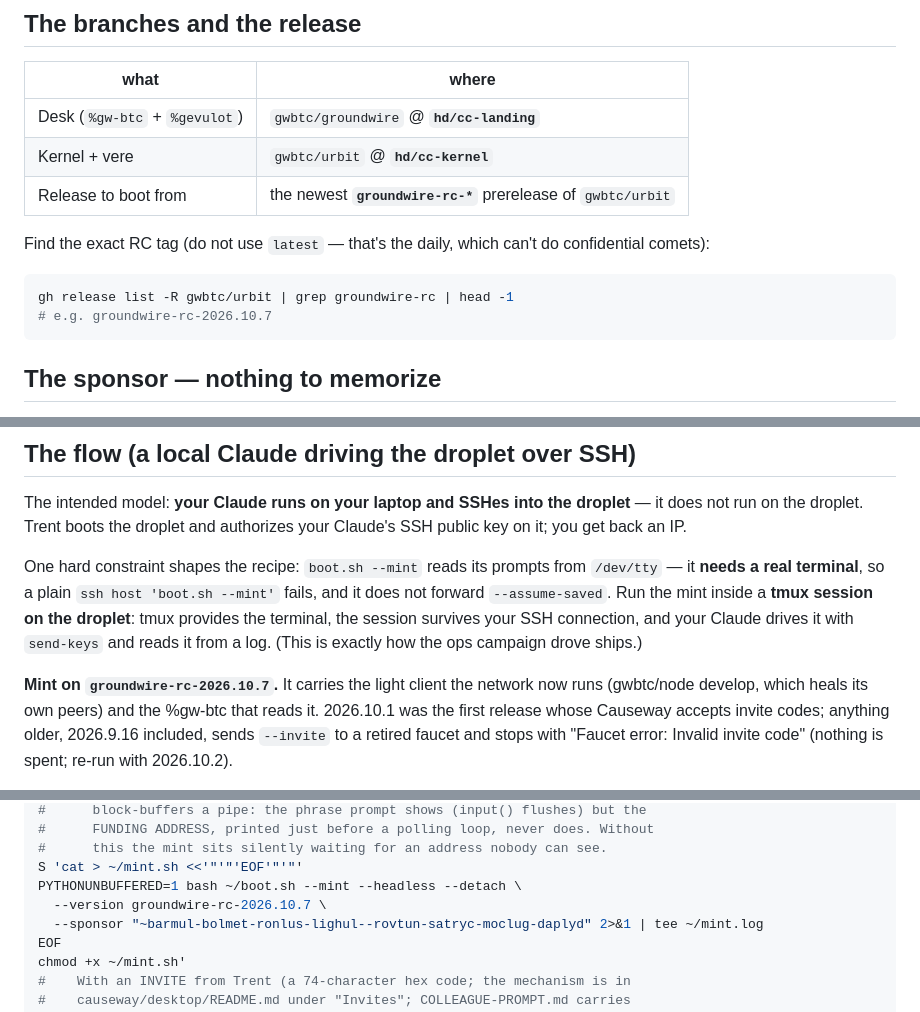
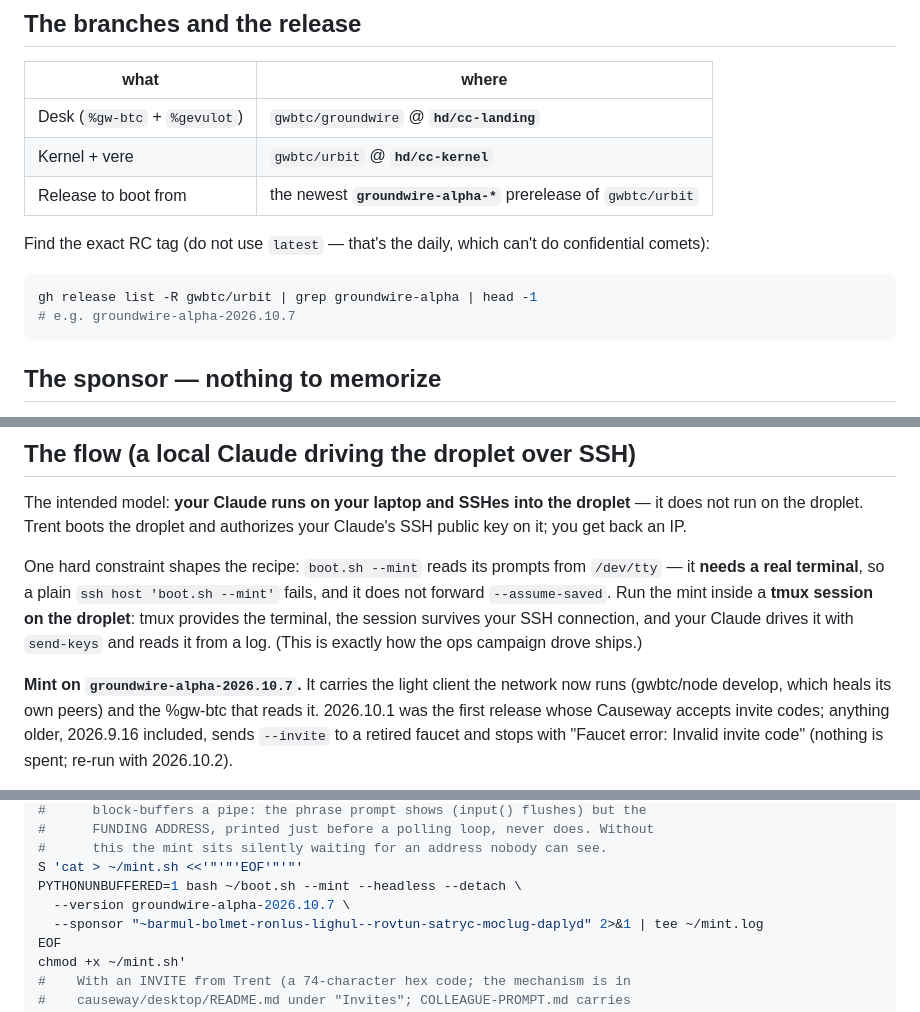
Before and after one commit to gwbtc/groundwire, a Markdown page: onboarding/TEAM-ONBOARDING.md, 3 parts joined by grey strips. Rendered like a GitHub page.

Commit message:
onboarding: update release tags

````diff
--- a/onboarding/TEAM-ONBOARDING.md
+++ b/onboarding/TEAM-ONBOARDING.md
@@ -20,14 +20,14 @@ already paid for, handed over as one hex code, so the mint never waits on him.
 |---|---|
 | Desk (`%gw-btc` + `%gevulot`) | `gwbtc/groundwire` @ **`hd/cc-landing`** |
 | Kernel + vere | `gwbtc/urbit` @ **`hd/cc-kernel`** |
-| Release to boot from | the newest **`groundwire-rc-*`** prerelease of `gwbtc/urbit` |
+| Release to boot from | the newest **`groundwire-alpha-*`** prerelease of `gwbtc/urbit` |
 
 Find the exact RC tag (do not use `latest` — that's the daily, which can't do
 confidential comets):
 
 ```bash
-gh release list -R gwbtc/urbit | grep groundwire-rc | head -1
-# e.g. groundwire-rc-2026.10.7
+gh release list -R gwbtc/urbit | grep groundwire-alpha | head -1
+# e.g. groundwire-alpha-2026.10.7
 ```
 
 ## The sponsor — nothing to memorize
@@ -58,7 +58,7 @@ One hard constraint shapes the recipe: `boot.sh --mint` reads its prompts from
 survives your SSH connection, and your Claude drives it with `send-keys` and
 reads it from a log. (This is exactly how the ops campaign drove ships.)
 
-**Mint on `groundwire-rc-2026.10.7`.** It carries the light client the
+**Mint on `groundwire-alpha-2026.10.7`.** It carries the light client the
 network now runs (gwbtc/node develop, which heals its own peers) and the
 %gw-btc that reads it. 2026.10.1 was the first release whose Causeway
 accepts invite codes; anything older, 2026.9.16 included, sends `--invite`
@@ -131,7 +131,7 @@ S 'apt-get update -qq && apt-get install -y -qq tmux python3-venv
 #      this the mint sits silently waiting for an address nobody can see.
 S 'cat > ~/mint.sh <<'"'"'EOF'"'"'
 PYTHONUNBUFFERED=1 bash ~/boot.sh --mint --headless --detach \
-  --version groundwire-rc-2026.10.7 \
+  --version groundwire-alpha-2026.10.7 \
   --sponsor "~barmul-bolmet-ronlus-lighul--rovtun-satryc-moclug-daplyd" 2>&1 | tee ~/mint.log
 EOF
 chmod +x ~/mint.sh'
````
Also changed, not shown: other parts of onboarding/TEAM-ONBOARDING.md (+1 -1 lines), onboarding/COLLEAGUE-PROMPT.md (+1 -1 lines).
